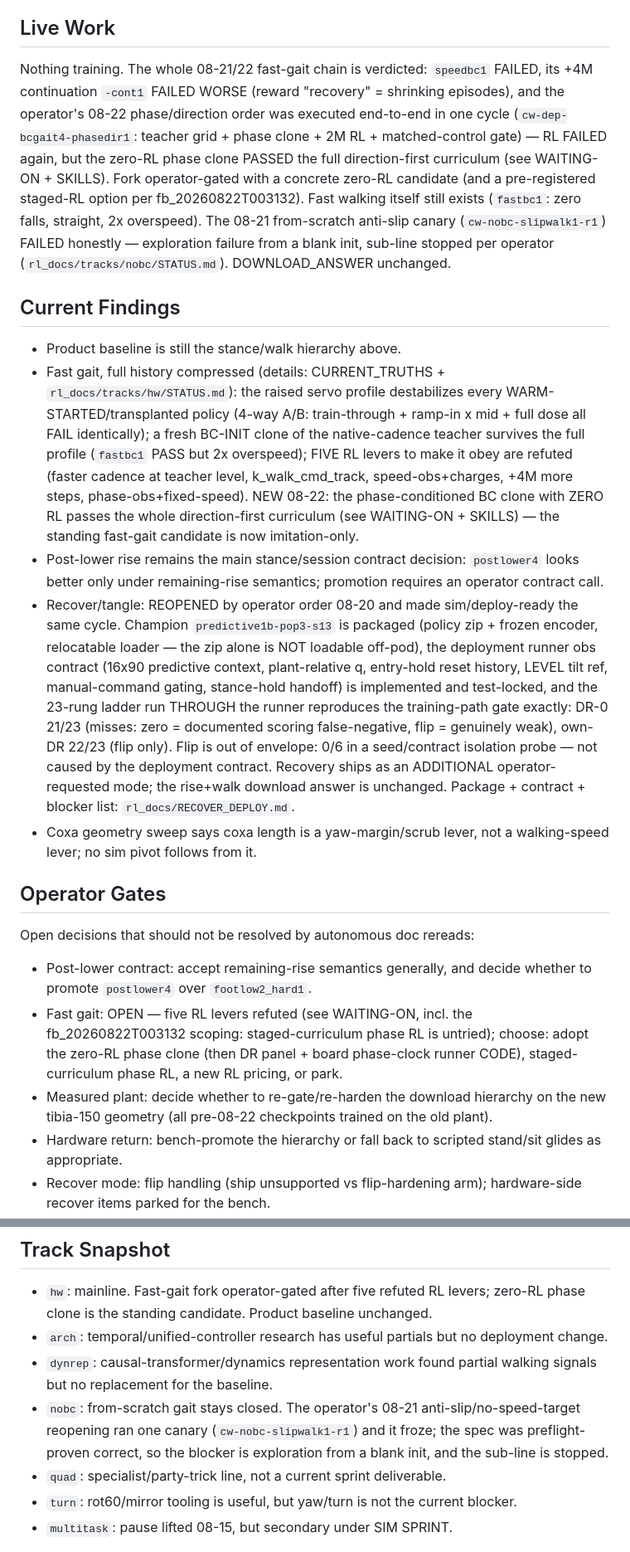
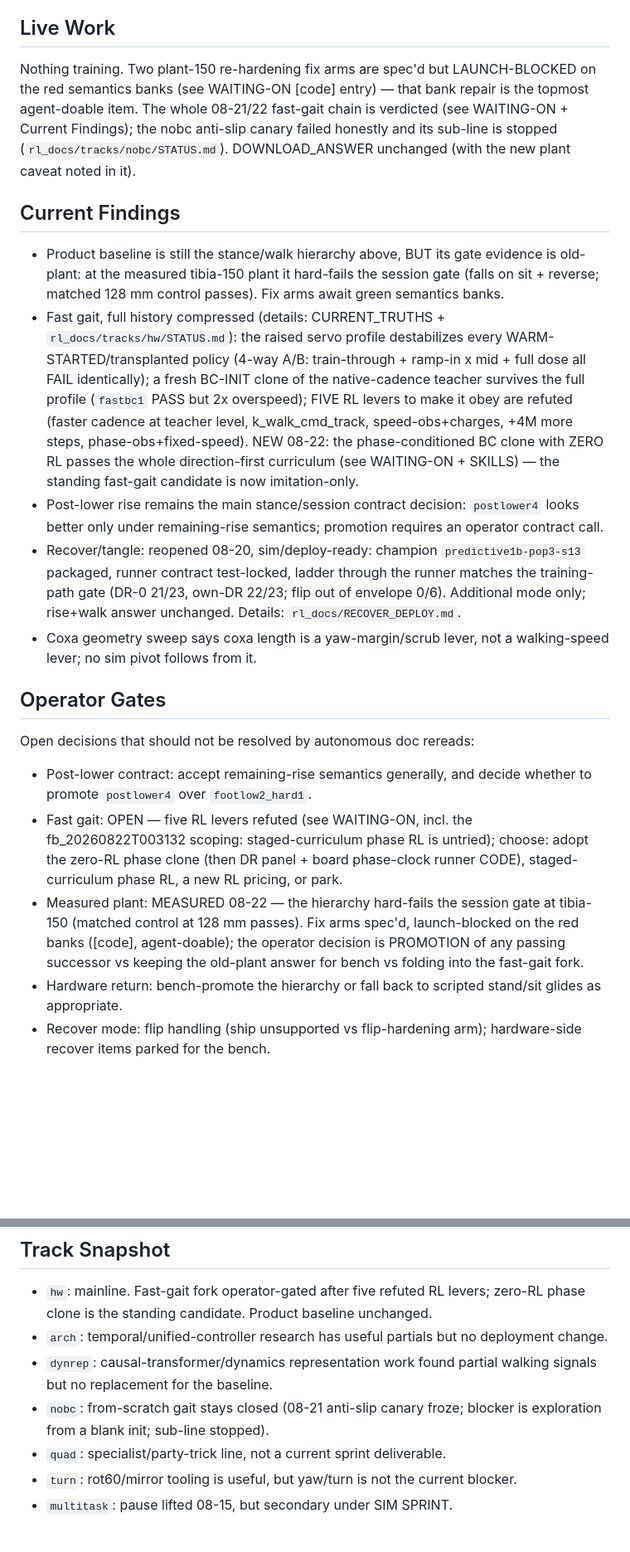
Before and after one commit to lukas/hexapod-orchestrator, a Markdown page: hexapod_walker/prototype_sts3215/STATUS.md, 2 parts joined by grey strips. Shown at 83% size. Rendered like a GitHub page; blank space fills up the shorter version.

Commit message:
orchestrator snapshot before c0822d-plantgate-findings

```diff
--- a/hexapod_walker/prototype_sts3215/STATUS.md
+++ b/hexapod_walker/prototype_sts3215/STATUS.md
@@ -99,27 +103,23 @@ hardware.
 
 ## Live Work
 
-Nothing training. The whole 08-21/22 fast-gait chain is verdicted:
-`speedbc1` FAILED, its +4M continuation `-cont1` FAILED WORSE (reward
-"recovery" = shrinking episodes), and the operator's 08-22
-phase/direction order was executed end-to-end in one cycle
-(`cw-dep-bcgait4-phasedir1`: teacher grid + phase clone + 2M RL +
-matched-control gate) — RL FAILED again, but the zero-RL phase clone
-PASSED the full direction-first curriculum (see WAITING-ON + SKILLS).
-Fork operator-gated with a concrete zero-RL candidate (and a
-pre-registered staged-RL option per fb_20260822T003132). Fast walking
-itself still exists (`fastbc1`: zero falls, straight, 2x overspeed).
-The 08-21 from-scratch anti-slip canary (`cw-nobc-slipwalk1-r1`)
-FAILED honestly — exploration failure from a blank init, sub-line
-stopped per operator (`rl_docs/tracks/nobc/STATUS.md`).
-DOWNLOAD_ANSWER unchanged.
+Nothing training. Two plant-150 re-hardening fix arms are spec'd but
+LAUNCH-BLOCKED on the red semantics banks (see WAITING-ON [code]
+entry) — that bank repair is the topmost agent-doable item.
+The whole 08-21/22 fast-gait chain is verdicted (see WAITING-ON +
+Current Findings); the nobc anti-slip canary failed honestly and its
+sub-line is stopped (`rl_docs/tracks/nobc/STATUS.md`).
+DOWNLOAD_ANSWER unchanged (with the new plant caveat noted in it).
 
 ## Current Findings
 
-- Product baseline is still the stance/walk hierarchy above.
+- Product baseline is still the stance/walk hierarchy above, BUT its
+  gate evidence is old-plant: at the measured tibia-150 plant it
+  hard-fails the session gate (falls on sit + reverse; matched
+  128 mm control passes). Fix arms await green semantics banks.
 - Fast gait, full history compressed (details: CURRENT_TRUTHS + `rl_docs/tracks/hw/STATUS.md`): the raised servo profile destabilizes every WARM-STARTED/transplanted policy (4-way A/B: train-through + ramp-in x mid + full dose all FAIL identically); a fresh BC-INIT clone of the native-cadence teacher survives the full profile (`fastbc1` PASS but 2x overspeed); FIVE RL levers to make it obey are refuted (faster cadence at teacher level, k_walk_cmd_track, speed-obs+charges, +4M more steps, phase-obs+fixed-speed). NEW 08-22: the phase-conditioned BC clone with ZERO RL passes the whole direction-first curriculum (see WAITING-ON + SKILLS) — the standing fast-gait candidate is now imitation-only.
 - Post-lower rise remains the main stance/session contract decision: `postlower4` looks better only under remaining-rise semantics; promotion requires an operator contract call.
-- Recover/tangle: REOPENED by operator order 08-20 and made sim/deploy-ready the same cycle. Champion `predictive1b-pop3-s13` is packaged (policy zip + frozen encoder, relocatable loader — the zip alone is NOT loadable off-pod), the deployment runner obs contract (16x90 predictive context, plant-relative q, entry-hold reset history, LEVEL tilt ref, manual-command gating, stance-hold handoff) is implemented and test-locked, and the 23-rung ladder run THROUGH the runner reproduces the training-path gate exactly: DR-0 21/23 (misses: zero = documented scoring false-negative, flip = genuinely weak), own-DR 22/23 (flip only). Flip is out of envelope: 0/6 in a seed/contract isolation probe — not caused by the deployment contract. Recovery ships as an ADDITIONAL operator-requested mode; the rise+walk download answer is unchanged. Package + contract + blocker list: `rl_docs/RECOVER_DEPLOY.md`.
+- Recover/tangle: reopened 08-20, sim/deploy-ready: champion `predictive1b-pop3-s13` packaged, runner contract test-locked, ladder through the runner matches the training-path gate (DR-0 21/23, own-DR 22/23; flip out of envelope 0/6). Additional mode only; rise+walk answer unchanged. Details: `rl_docs/RECOVER_DEPLOY.md`.
 - Coxa geometry sweep says coxa length is a yaw-margin/scrub lever, not a walking-speed lever; no sim pivot follows from it.
 
 ## Operator Gates
@@ -128,7 +128,7 @@ Open decisions that should not be resolved by autonomous doc rereads:
 
 - Post-lower contract: accept remaining-rise semantics generally, and decide whether to promote `postlower4` over `footlow2_hard1`.
 - Fast gait: OPEN — five RL levers refuted (see WAITING-ON, incl. the fb_20260822T003132 scoping: staged-curriculum phase RL is untried); choose: adopt the zero-RL phase clone (then DR panel + board phase-clock runner CODE), staged-curriculum phase RL, a new RL pricing, or park.
-- Measured plant: decide whether to re-gate/re-harden the download hierarchy on the new tibia-150 geometry (all pre-08-22 checkpoints trained on the old plant).
+- Measured plant: MEASURED 08-22 — the hierarchy hard-fails the session gate at tibia-150 (matched control at 128 mm passes). Fix arms spec'd, launch-blocked on the red banks ([code], agent-doable); the operator decision is PROMOTION of any passing successor vs keeping the old-plant answer for bench vs folding into the fast-gait fork.
 - Hardware return: bench-promote the hierarchy or fall back to scripted stand/sit glides as appropriate.
 - Recover mode: flip handling (ship unsupported vs flip-hardening arm); hardware-side recover items parked for the bench.
 - Non-sprint tracks: arch/dynrep/quad/turn/nobc/multitask stay gated unless directly serving rise+walk download readiness or explicitly ordered.
@@ -138,7 +138,7 @@ Open decisions that should not be resolved by autonomous doc rereads:
 - `hw`: mainline. Fast-gait fork operator-gated after five refuted RL levers; zero-RL phase clone is the standing candidate. Product baseline unchanged.
 - `arch`: temporal/unified-controller research has useful partials but no deployment change.
 - `dynrep`: causal-transformer/dynamics representation work found partial walking signals but no replacement for the baseline.
-- `nobc`: from-scratch gait stays closed. The operator's 08-21 anti-slip/no-speed-target reopening ran one canary (`cw-nobc-slipwalk1-r1`) and it froze; the spec was preflight-proven correct, so the blocker is exploration from a blank init, and the sub-line is stopped.
+- `nobc`: from-scratch gait stays closed (08-21 anti-slip canary froze; blocker is exploration from a blank init; sub-line stopped).
 - `quad`: specialist/party-trick line, not a current sprint deliverable.
 - `turn`: rot60/mirror tooling is useful, but yaw/turn is not the current blocker.
 - `multitask`: pause lifted 08-15, but secondary under SIM SPRINT.
```
Also changed, not shown: other parts of hexapod_walker/prototype_sts3215/STATUS.md (+54 -50 lines).
